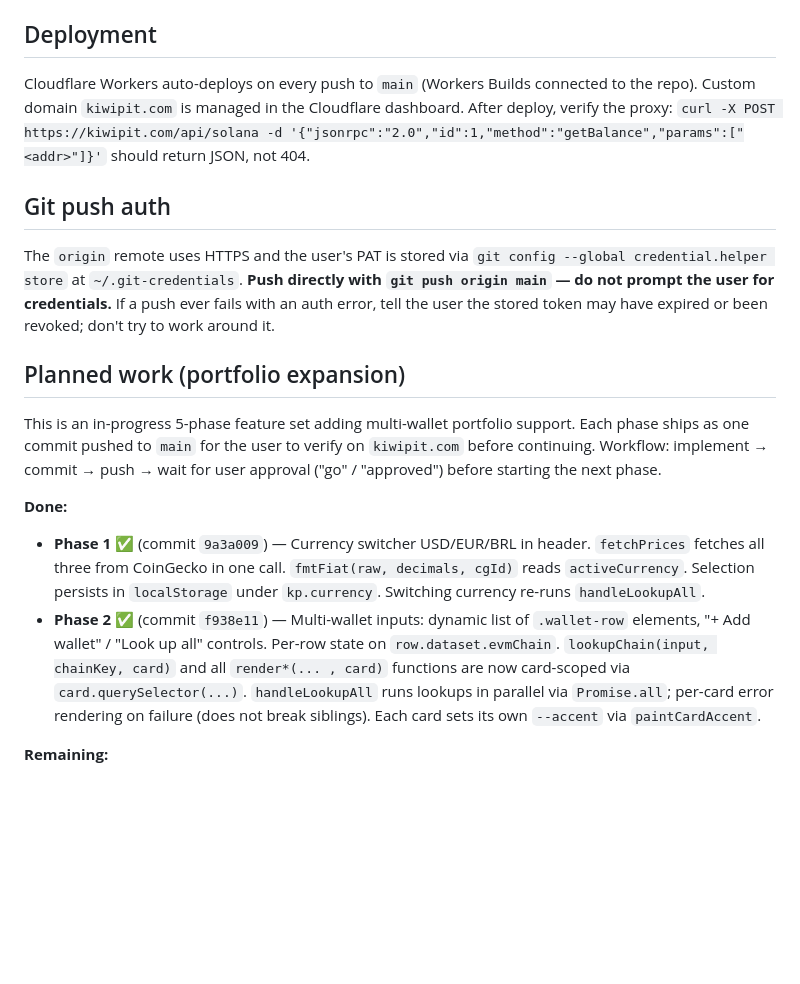
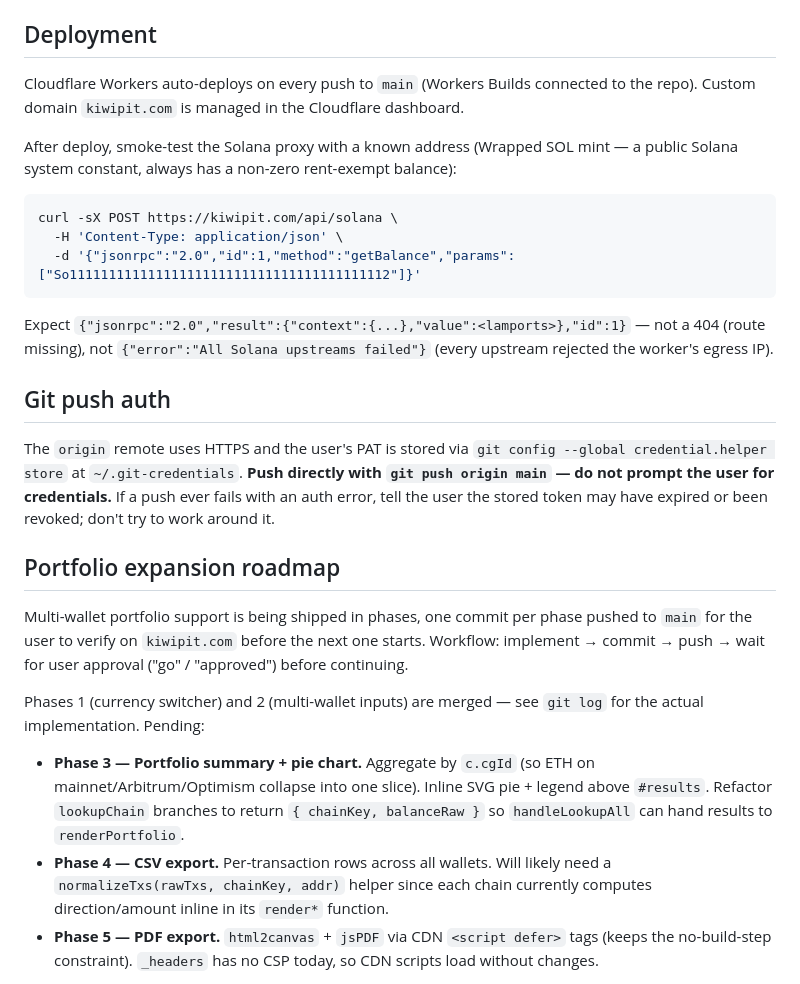
Before and after one commit to dreudris/kiwipit, a Markdown page: CLAUDE.md, the part around one of its changes. GitHub-like rendering; blank space fills up the shorter version.

````diff
--- a/CLAUDE.md
+++ b/CLAUDE.md
@@ -88,19 +88,29 @@ All APIs are free, no API key required. CoinGecko provides USD prices for all ch
 
 ## Deployment
 
-Cloudflare Workers auto-deploys on every push to `main` (Workers Builds connected to the repo). Custom domain `kiwipit.com` is managed in the Cloudflare dashboard. After deploy, verify the proxy: `curl -X POST https://kiwipit.com/api/solana -d '{"jsonrpc":"2.0","id":1,"method":"getBalance","params":["<addr>"]}'` should return JSON, not 404.
+Cloudflare Workers auto-deploys on every push to `main` (Workers Builds connected to the repo). Custom domain `kiwipit.com` is managed in the Cloudflare dashboard.
+
+After deploy, smoke-test the Solana proxy with a known address (Wrapped SOL mint — a public Solana system constant, always has a non-zero rent-exempt balance):
+
+```bash
+curl -sX POST https://kiwipit.com/api/solana \
+  -H 'Content-Type: application/json' \
+  -d '{"jsonrpc":"2.0","id":1,"method":"getBalance","params":["So11111111111111111111111111111111111111112"]}'
+```
+
+Expect `{"jsonrpc":"2.0","result":{"context":{...},"value":<lamports>},"id":1}` — not a 404 (route missing), not `{"error":"All Solana upstreams failed"}` (every upstream rejected the worker's egress IP).
 
 ## Git push auth
 
 The `origin` remote uses HTTPS and the user's PAT is stored via `git config --global credential.helper store` at `~/.git-credentials`. **Push directly with `git push origin main` — do not prompt the user for credentials.** If a push ever fails with an auth error, tell the user the stored token may have expired or been revoked; don't try to work around it.
 
-## Planned work (portfolio expansion)
+## Portfolio expansion roadmap
 
-This is an in-progress 5-phase feature set adding multi-wallet portfolio support. Each phase ships as one commit pushed to `main` for the user to verify on `kiwipit.com` before continuing. Workflow: implement → commit → push → wait for user approval ("go" / "approved") before starting the next phase.
+Multi-wallet portfolio support is being shipped in phases, one commit per phase pushed to `main` for the user to verify on `kiwipit.com` before the next one starts. Workflow: implement → commit → push → wait for user approval ("go" / "approved") before continuing.
 
-**Done:**
-- **Phase 1** ✅ (commit `9a3a009`) — Currency switcher USD/EUR/BRL in header. `fetchPrices` fetches all three from CoinGecko in one call. `fmtFiat(raw, decimals, cgId)` reads `activeCurrency`. Selection persists in `localStorage` under `kp.currency`. Switching currency re-runs `handleLookupAll`.
-- **Phase 2** ✅ (commit `f938e11`) — Multi-wallet inputs: dynamic list of `.wallet-row` elements, "+ Add wallet" / "Look up all" controls. Per-row state on `row.dataset.evmChain`. `lookupChain(input, chainKey, card)` and all `render*(... , card)` functions are now card-scoped via `card.querySelector(...)`. `handleLookupAll` runs lookups in parallel via `Promise.all`; per-card error rendering on failure (does not break siblings). Each card sets its own `--accent` via `paintCardAccent`.
+Phases 1 (currency switcher) and 2 (multi-wallet inputs) are merged — see `git log` for the actual implementation. Pending:
 
-**Remaining:**
+- **Phase 3 — Portfolio summary + pie chart.** Aggregate by `c.cgId` (so ETH on mainnet/Arbitrum/Optimism collapse into one slice). Inline SVG pie + legend above `#results`. Refactor `lookupChain` branches to return `{ chainKey, balanceRaw }` so `handleLookupAll` can hand results to `renderPortfolio`.
+- **Phase 4 — CSV export.** Per-transaction rows across all wallets. Will likely need a `normalizeTxs(rawTxs, chainKey, addr)` helper since each chain currently computes direction/amount inline in its `render*` function.
+- **Phase 5 — PDF export.** `html2canvas` + `jsPDF` via CDN `<script defer>` tags (keeps the no-build-step constraint). `_headers` has no CSP today, so CDN scripts load without changes.
 
````
Also changed, not shown: other parts of CLAUDE.md (+2 -27 lines).
